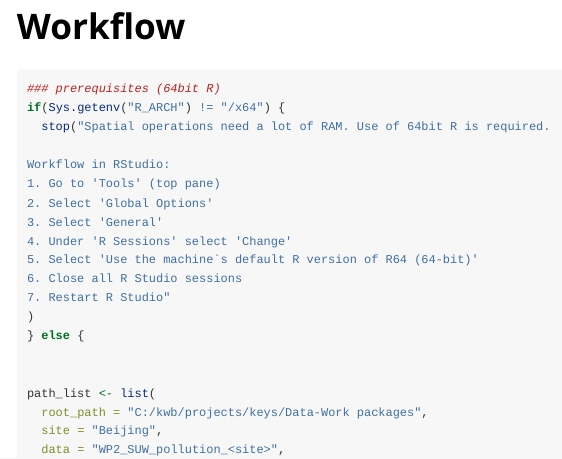
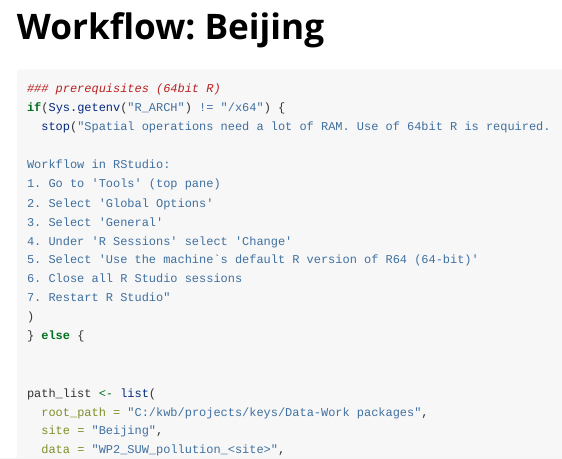
Before and after one commit to KWB-R/urbanAnnualRunoff, an R Markdown document (vignettes/workflow_beijing.Rmd): the page in a window 1100 px wide, from its top. Rendered offline with R 4.5, knitr and Pandoc, with nearby package versions.

Commit message:
Rename to case-study "beijing"

```diff
--- a/vignettes/workflow.Rmd
+++ b/vignettes/workflow_beijing.Rmd
@@ -1,8 +1,8 @@
 ---
-title: "Workflow"
+title: "Workflow: Beijing"
 output: rmarkdown::html_vignette
 vignette: >
-  %\VignetteIndexEntry{Workflow}
+  %\VignetteIndexEntry{"Workflow: Beijing"}
   %\VignetteEngine{knitr::rmarkdown}
   %\VignetteEncoding{UTF-8}
 ---
```
